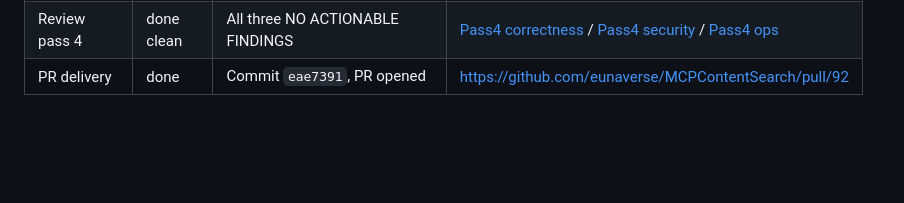
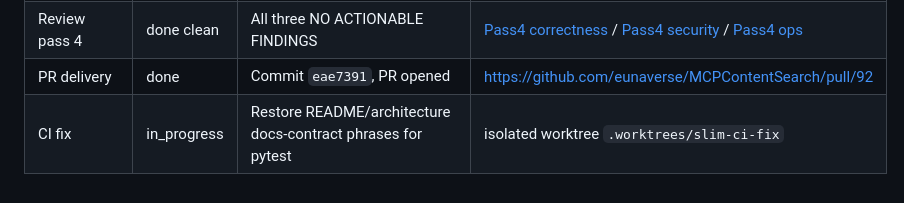
Before and after one commit to eunhwa99/MCPContentSearch, a Markdown page: docs/plan/2026-07-31-slim-readme-architecture.md, the part around the change. Rendered like a GitHub page; blank space fills up the shorter version.

```diff
--- a/docs/plan/2026-07-31-slim-readme-architecture.md
+++ b/docs/plan/2026-07-31-slim-readme-architecture.md
@@ -151,3 +151,4 @@ git diff --cached --check
 | Review-fix (pass3) | done | Docker recreate; missing-plist; config/Docker wording; tombstone diagram; phase table; ADR deadline clock; list_documents fields; error field contract | README + architecture |
 | Review pass 4 | done clean | All three NO ACTIONABLE FINDINGS | [Pass4 correctness](64c0f61d-999a-464e-8fb5-e46d6d10aa55) / [Pass4 security](ded0bebb-56e2-485f-b732-35f5dd7fd8f1) / [Pass4 ops](a3554dd8-7c6f-4b61-a109-1bddc4aa7254) |
 | PR delivery | done | Commit `eae7391`, PR opened | https://github.com/eunaverse/MCPContentSearch/pull/92 |
+| CI fix | in_progress | Restore README/architecture docs-contract phrases for pytest | isolated worktree `.worktrees/slim-ci-fix` |
```
Also changed, not shown: .agents/docs/architecture.md (+1 -1 lines), README.md (+3 -3 lines).
